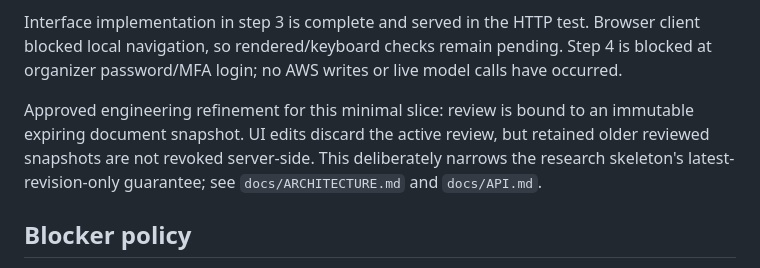
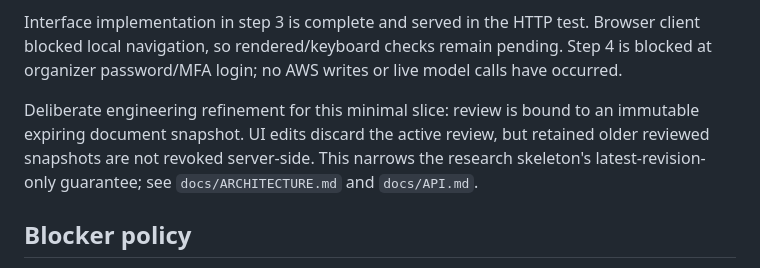
Before and after one commit to Xateh/nextstep-sg, a Markdown page: docs/IMPLEMENTATION-PLAN.md, the part around the change. Drawn GitHub-style.

```diff
--- a/docs/IMPLEMENTATION-PLAN.md
+++ b/docs/IMPLEMENTATION-PLAN.md
@@ -33,7 +33,7 @@ Tech stack: Python 3.12 standard library for validation, HTTP, domain logic and
 
 Interface implementation in step 3 is complete and served in the HTTP test. Browser client blocked local navigation, so rendered/keyboard checks remain pending. Step 4 is blocked at organizer password/MFA login; no AWS writes or live model calls have occurred.
 
-Approved engineering refinement for this minimal slice: review is bound to an immutable expiring document snapshot. UI edits discard the active review, but retained older reviewed snapshots are not revoked server-side. This deliberately narrows the research skeleton's latest-revision-only guarantee; see `docs/ARCHITECTURE.md` and `docs/API.md`.
+Deliberate engineering refinement for this minimal slice: review is bound to an immutable expiring document snapshot. UI edits discard the active review, but retained older reviewed snapshots are not revoked server-side. This narrows the research skeleton's latest-revision-only guarantee; see `docs/ARCHITECTURE.md` and `docs/API.md`.
 
 ## Blocker policy
 
```
Also changed, not shown: README.md (+3 -0 lines), docs/VERIFICATION.md (added, +24 -0 lines).
